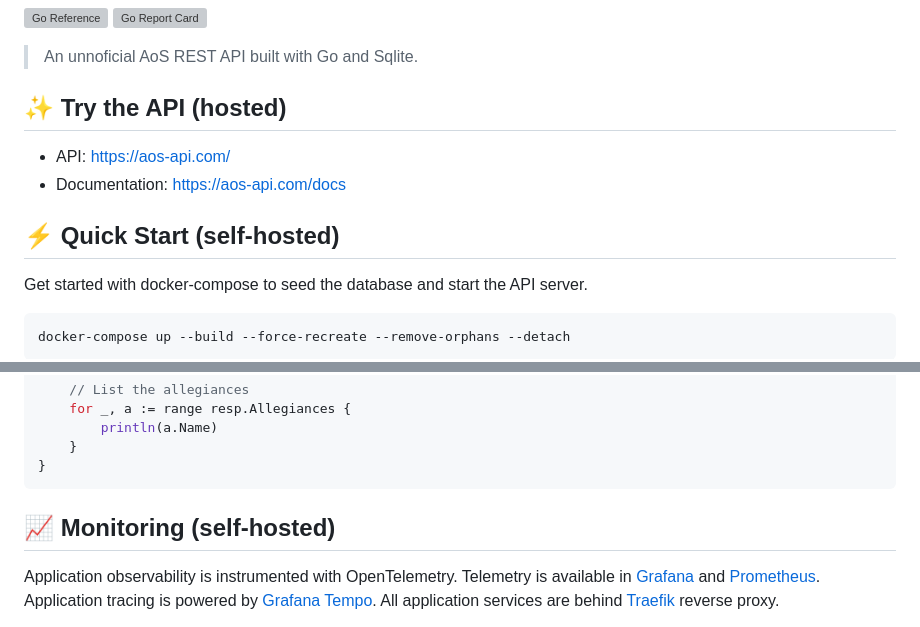
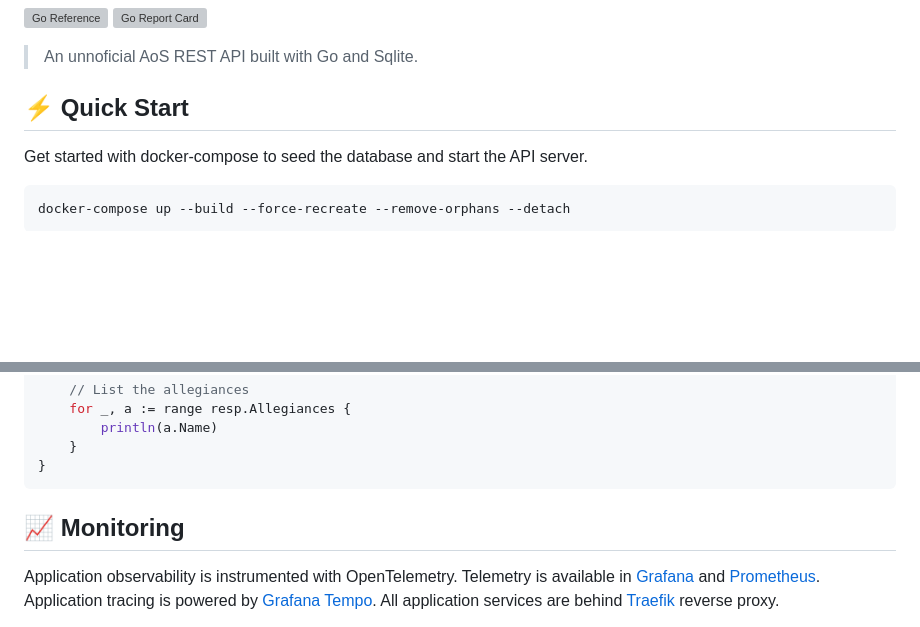
Before and after one commit to brittonhayes/aos, a Markdown page: README.md, 2 parts joined by grey strips. Rendered like a GitHub page; blank space fills up the shorter version; grey boxes are pictures that could not be loaded.

Commit message:
chore: the site is now only to be self-hosted :(

````diff
--- a/README.md
+++ b/README.md
@@ -5,12 +5,7 @@
 
 > An unnoficial AoS REST API built with Go and Sqlite.
 
-## ✨ Try the API (hosted)
-
-- API: https://aos-api.com/
-- Documentation: https://aos-api.com/docs
-
-## ⚡ Quick Start (self-hosted)
+## ⚡ Quick Start
 
 Get started with docker-compose to seed the database and start the API server.
 
@@ -142,7 +135,7 @@ func main() {
 }
 ```
 
-## 📈 Monitoring (self-hosted)
+## 📈 Monitoring
 
 Application observability is instrumented with OpenTelemetry. Telemetry is available in [Grafana](https://grafana.com/grafana/) and [Prometheus](https://prometheus.io/). Application tracing is powered by [Grafana Tempo](https://grafana.com/oss/tempo/). All application services are behind [Traefik](https://doc.traefik.io/traefik/) reverse proxy.
 
````
Also changed, not shown: other parts of README.md (+0 -2 lines).
